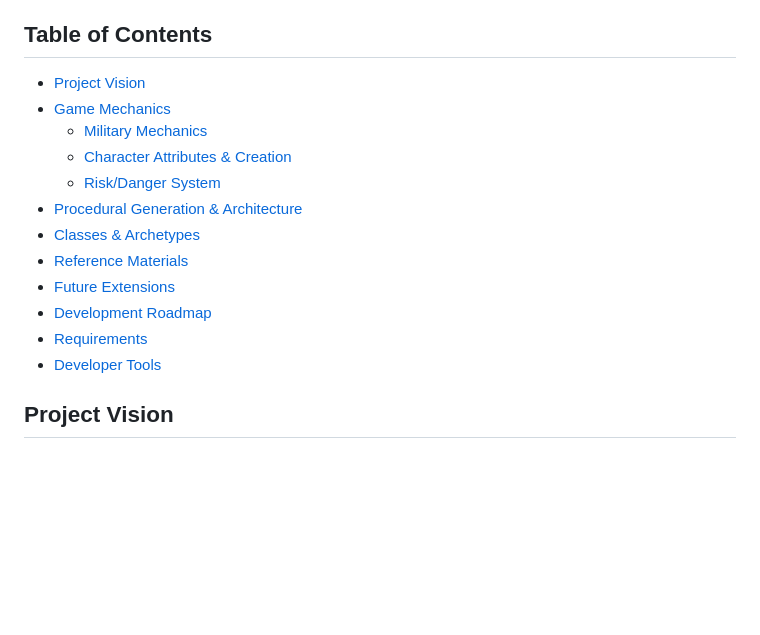
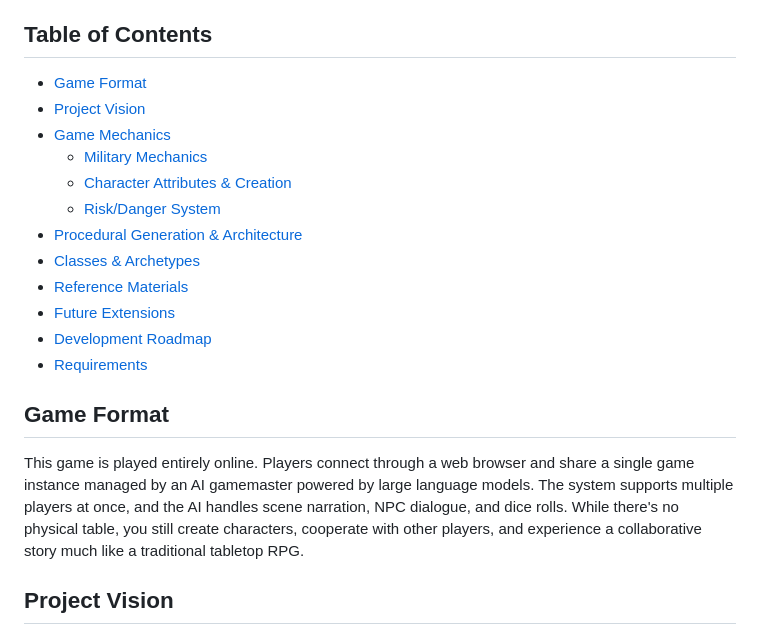
Before and after one commit to TristanMiano/InfluenceRPG, a Markdown page: README.md, the part around one of its changes. GitHub-like rendering; blank space fills up the shorter version.

```diff
--- a/README.md
+++ b/README.md
@@ -4,6 +4,7 @@
 This project aims to create a revolutionary tabletop role-playing game (RPG) that fuses detailed character-driven narrative with expansive strategic simulation. Unlike traditional RPGs that focus solely on adventuring, our game places players in the roles of high-status figures—such as military leaders, political masterminds, corporate magnates, and cultural icons—who wield influence over vast social, economic, and military domains. Players will experience both the intricate personal development typical of RPGs and the large-scale decision-making found in strategy games.
 
 ## Table of Contents
+- [Game Format](#game-format)
 - [Project Vision](#project-vision)
 - [Game Mechanics](#game-mechanics)
   - [Military Mechanics](#military-mechanics)
@@ -15,7 +16,9 @@ This project aims to create a revolutionary tabletop role-playing game (RPG) tha
 - [Future Extensions](#future-extensions)
 - [Development Roadmap](#development-roadmap)
 - [Requirements](#requirements)
-- [Developer Tools](#developer-tools)
+
+## Game Format
+This game is played entirely online. Players connect through a web browser and share a single game instance managed by an AI gamemaster powered by large language models. The system supports multiple players at once, and the AI handles scene narration, NPC dialogue, and dice rolls. While there's no physical table, you still create characters, cooperate with other players, and experience a collaborative story much like a traditional tabletop RPG.
 
 ## Project Vision
 The game is designed to merge intimate, character-driven role-playing with the high-stakes dynamics of strategic management. Players assume the roles of influential figures—from military commanders and political leaders to CEOs and even deities in fantasy or sci-fi settings—whose personal actions and grand strategic decisions shape the world around them. The core design emphasizes:
```
Also changed, not shown: other parts of README.md (+0 -27 lines), src/README.md (+6 -3 lines).
